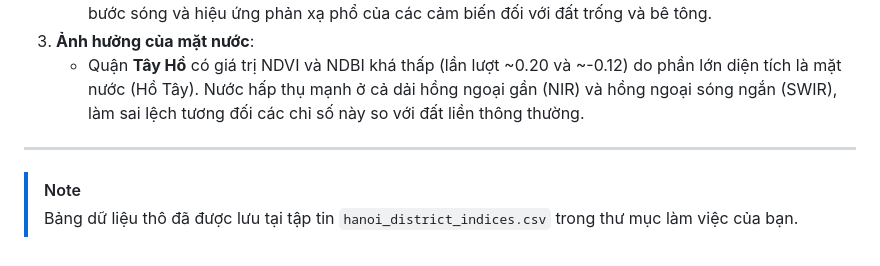
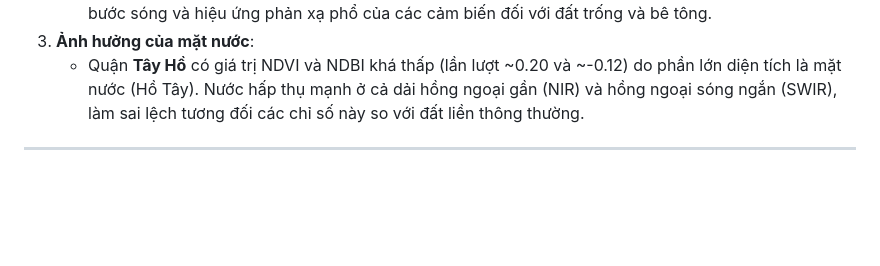
Before and after one commit to TungDucVu/VNSC-Intern, a Markdown page: Day 1/hanoi_ndvi_ndbi_analysis.md, the part around the change. Drawn GitHub-style; blank space fills up the shorter version.

```diff
--- a/Day 1/hanoi_ndvi_ndbi_analysis.md
+++ b/Day 1/hanoi_ndvi_ndbi_analysis.md
@@ -64,5 +64,3 @@ Dưới đây là bảng kết quả tổng hợp giá trị trung bình NDVI v
    - Quận **Tây Hồ** có giá trị NDVI và NDBI khá thấp (lần lượt ~0.20 và ~-0.12) do phần lớn diện tích là mặt nước (Hồ Tây). Nước hấp thụ mạnh ở cả dải hồng ngoại gần (NIR) và hồng ngoại sóng ngắn (SWIR), làm sai lệch tương đối các chỉ số này so với đất liền thông thường.
 
 ---
-> [!NOTE]
-> Bảng dữ liệu thô đã được lưu tại tập tin `hanoi_district_indices.csv` trong thư mục làm việc của bạn.
```
